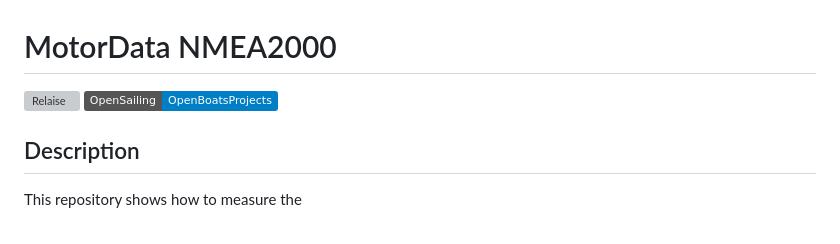
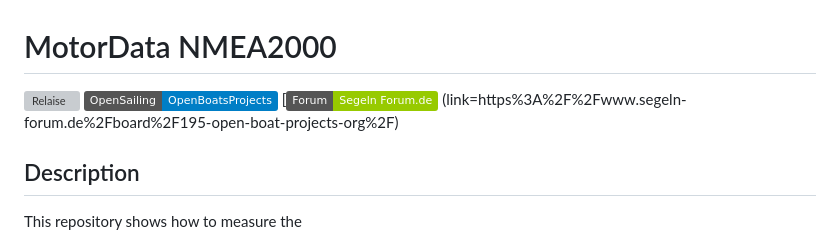
Before and after one commit to gerryvel/NMEA2000_TPW, a Markdown page: README.md, the part around the change. GitHub-like rendering; badges without logos; grey boxes are pictures that could not be loaded.

```diff
--- a/README.md
+++ b/README.md
@@ -2,6 +2,8 @@
 
 ![Relaise](https://img.shields.io/github/release-date/gerryvel/NMEA2000_TPW?logo=Espressif)
 ![OBP](https://img.shields.io/badge/OpenSailing-OpenBoatsProjects-blue)
+[![Forum](https://img.shields.io/badge/Forum-Segeln_Forum.de-green) (link=https%3A%2F%2Fwww.segeln-forum.de%2Fboard%2F195-open-boat-projects-org%2F)
+
 
 ## Description
 This repository shows how to measure the
```
